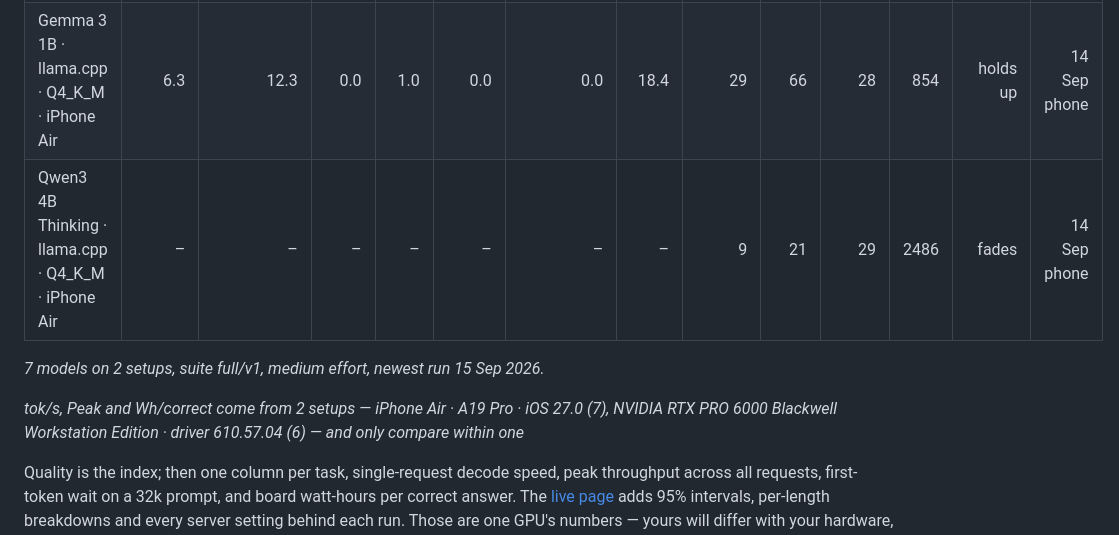
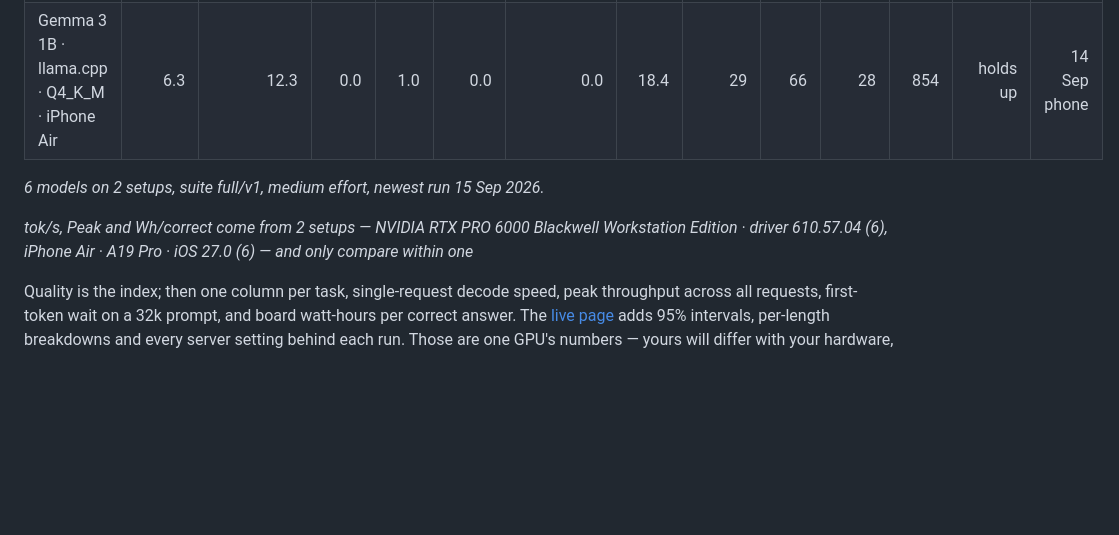
Before and after one commit to guitaripod/mbench, a Markdown page: README.md, the part around one of its changes. GitHub-like rendering; blank space fills up the shorter version.

```diff
--- a/README.md
+++ b/README.md
@@ -42,11 +42,10 @@ _3 models on NVIDIA RTX PRO 6000 Blackwell Workstation Edition, suite full/v1, m
 | Qwen3 0.6B · llama.cpp · Q4_K_M · iPhone Air | 15.4 | 19.8 | 5.6 | 14.9 | 2.2 | 5.0 | 33.3 | 42 | 122 | 27 | 3365 | holds up | 14 Sep phone |
 | LFM2 1.2B · llama.cpp · Q4_K_M · iPhone Air | 7.7 | 14.0 | 1.6 | 5.0 | 0.4 | 0.3 | 17.5 | 30 | 78 | 26 | 793 | holds up | 14 Sep phone |
 | Gemma 3 1B · llama.cpp · Q4_K_M · iPhone Air | 6.3 | 12.3 | 0.0 | 1.0 | 0.0 | 0.0 | 18.4 | 29 | 66 | 28 | 854 | holds up | 14 Sep phone |
-| Qwen3 4B Thinking · llama.cpp · Q4_K_M · iPhone Air | – | – | – | – | – | – | – | 9 | 21 | 29 | 2486 | fades | 14 Sep phone |
 
-_7 models on 2 setups, suite full/v1, medium effort, newest run 15 Sep 2026._
+_6 models on 2 setups, suite full/v1, medium effort, newest run 15 Sep 2026._
 
-_tok/s, Peak and Wh/correct come from 2 setups — iPhone Air · A19 Pro · iOS 27.0 (7), NVIDIA RTX PRO 6000 Blackwell Workstation Edition · driver 610.57.04 (6) — and only compare within one_
+_tok/s, Peak and Wh/correct come from 2 setups — NVIDIA RTX PRO 6000 Blackwell Workstation Edition · driver 610.57.04 (6), iPhone Air · A19 Pro · iOS 27.0 (6) — and only compare within one_
 <!--/LEADERBOARD-->
 
 Quality is the index; then one column per task, single-request decode speed, peak throughput across all requests, first-token wait on a 32k prompt, and board watt-hours per correct answer. The [live page](https://guitaripod.github.io/mbench/) adds 95% intervals, per-length breakdowns and every server setting behind each run. Those are one GPU's numbers — yours will differ with your hardware, quantization and server settings.
```
Also changed, not shown: other parts of README.md (+1 -0 lines), docs/leaderboard-dark.png, docs/leaderboard.png, docs/phone.png, 9 other files.
